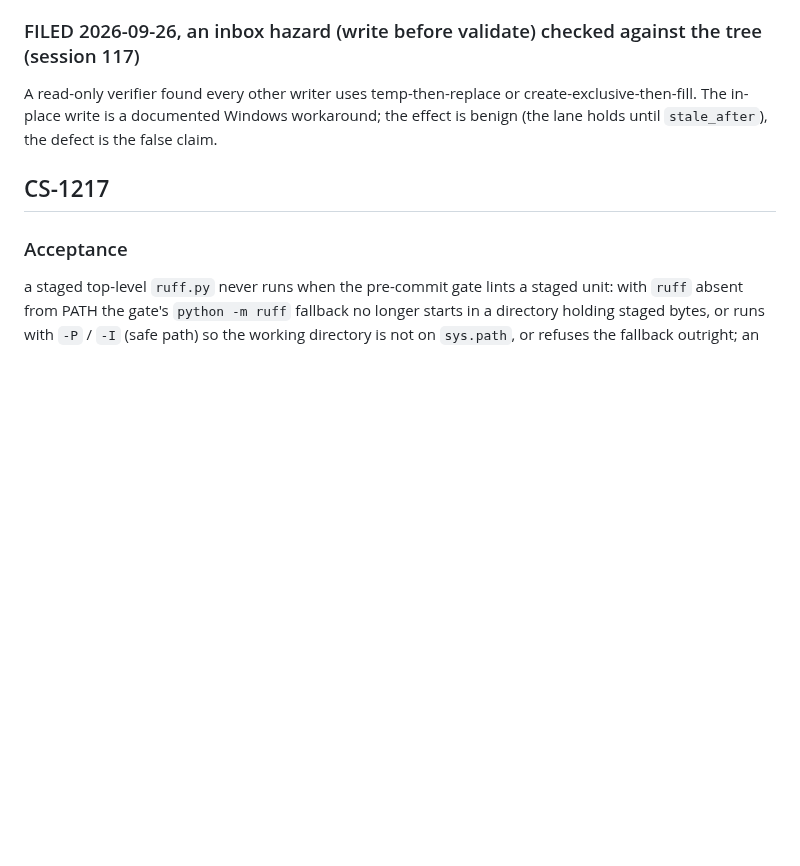
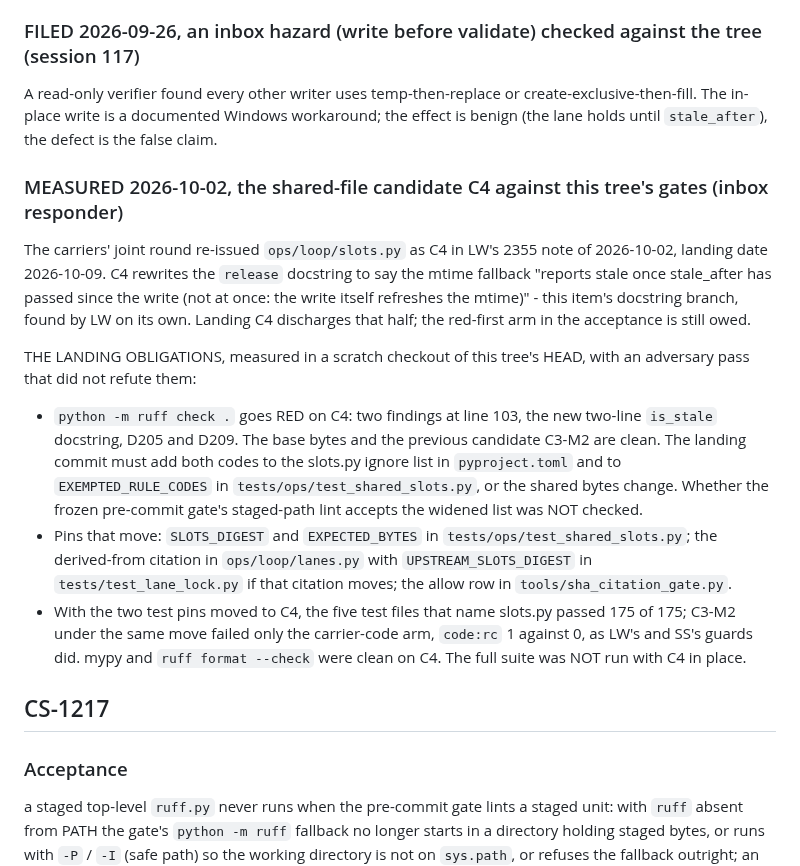
Before and after one commit to Remus3/ClockSpeed, a Markdown page: docs/item_notes/phase7.md, the part around the change. Drawn GitHub-style; blank space fills up the shorter version.

Commit message:
CS-1216 - record the C4 slots.py landing obligations measured here
The joint round's C4 candidate fixes this item's docstring branch. Measured in a
scratch checkout: ruff check goes red on C4 with D205 and D209 at the new is_stale
docstring, so the landing commit widens the pinned ignore list or the bytes change;
the pins that move are named. Recorded by the headless inbox responder.

```diff
--- a/docs/item_notes/phase7.md
+++ b/docs/item_notes/phase7.md
@@ -1349,6 +1349,32 @@ A read-only verifier found every other writer uses temp-then-replace or
 create-exclusive-then-fill. The in-place write is a documented Windows workaround; the
 effect is benign (the lane holds until `stale_after`), the defect is the false claim.
 
+### MEASURED 2026-10-02, the shared-file candidate C4 against this tree's gates (inbox responder)
+
+The carriers' joint round re-issued `ops/loop/slots.py` as C4 in LW's 2355 note of
+2026-10-02, landing date 2026-10-09. C4 rewrites the `release` docstring to say the mtime
+fallback "reports stale once stale_after has passed since the write (not at once: the
+write itself refreshes the mtime)" - this item's docstring branch, found by LW on its own.
+Landing C4 discharges that half; the red-first arm in the acceptance is still owed.
+
+THE LANDING OBLIGATIONS, measured in a scratch checkout of this tree's HEAD, with an
+adversary pass that did not refute them:
+
+- `python -m ruff check .` goes RED on C4: two findings at line 103, the new two-line
+  `is_stale` docstring, D205 and D209. The base bytes and the previous candidate C3-M2
+  are clean. The landing commit must add both codes to the slots.py ignore list in
+  `pyproject.toml` and to `EXEMPTED_RULE_CODES` in `tests/ops/test_shared_slots.py`, or
+  the shared bytes change. Whether the frozen pre-commit gate's staged-path lint accepts
+  the widened list was NOT checked.
+- Pins that move: `SLOTS_DIGEST` and `EXPECTED_BYTES` in `tests/ops/test_shared_slots.py`;
+  the derived-from citation in `ops/loop/lanes.py` with `UPSTREAM_SLOTS_DIGEST` in
+  `tests/test_lane_lock.py` if that citation moves; the allow row in
+  `tools/sha_citation_gate.py`.
+- With the two test pins moved to C4, the five test files that name slots.py passed 175
+  of 175; C3-M2 under the same move failed only the carrier-code arm, `code:rc` 1 against
+  0, as LW's and SS's guards did. mypy and `ruff format --check` were clean on C4. The
+  full suite was NOT run with C4 in place.
+
 ## CS-1217
 
 ### Acceptance
```
